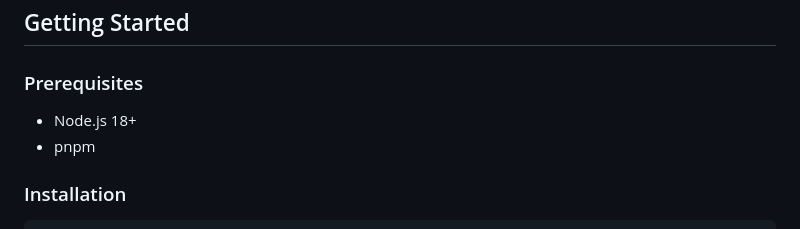
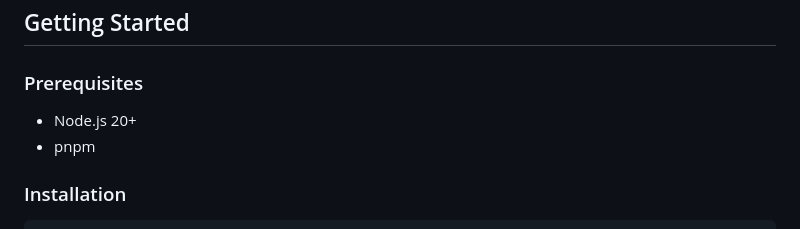
Before and after one commit to toxicbishop/Portfolio-4, a Markdown page: README.md, the part around the change. Rendered like a GitHub page.

Commit message:
Update Node.js version requirement to 20+

```diff
--- a/README.md
+++ b/README.md
@@ -52,7 +52,7 @@ A modern, performance-focused personal portfolio built with **Next.js 15**, **Ty
 
 ### Prerequisites
 
-- Node.js 18+
+- Node.js 20+
 - pnpm
 
 ### Installation
```
